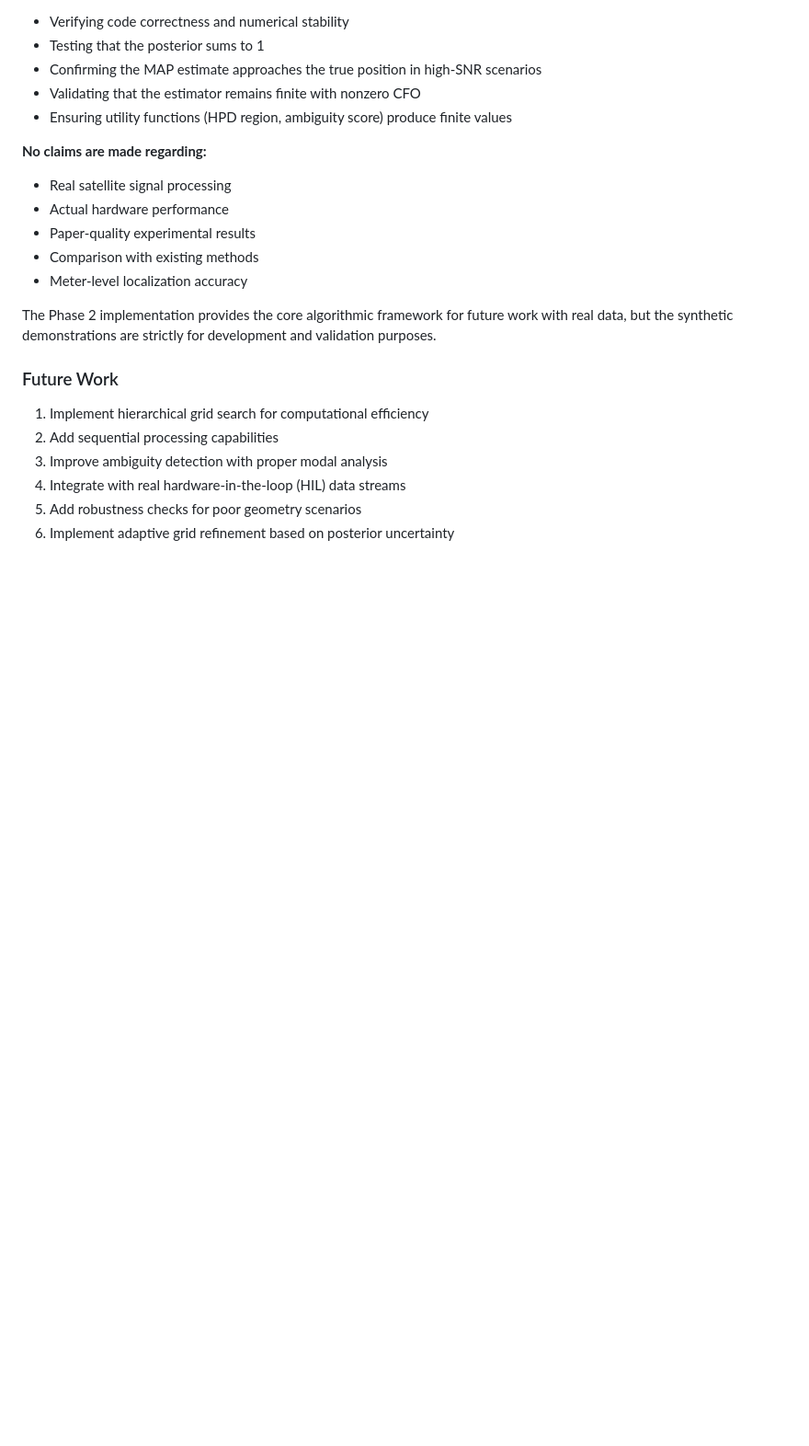
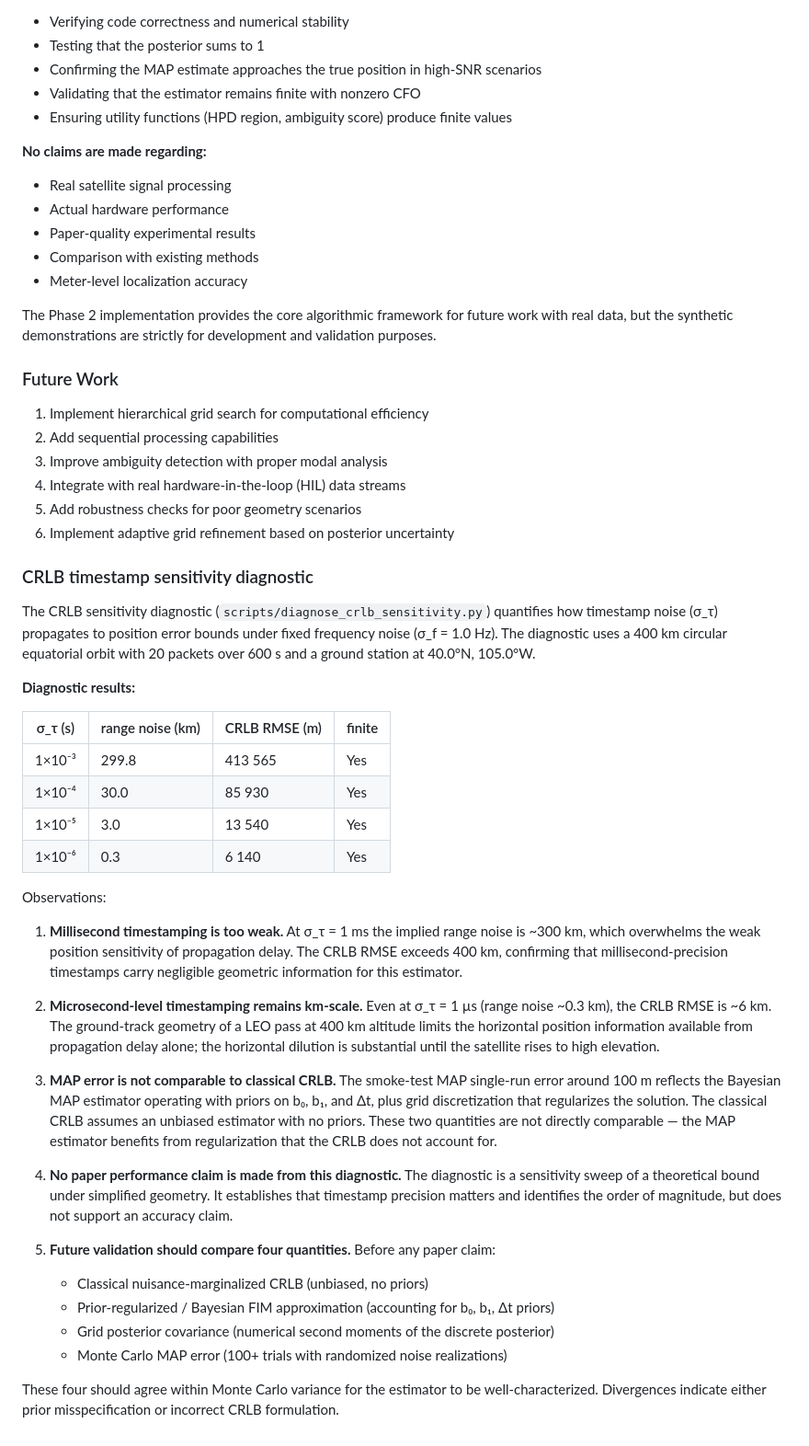
Before and after one commit to Vanisherzd/LEO-DTF, a Markdown page: docs/research_phase2_notes.md, the part around the change. Shown at 92% size. Rendered like a GitHub page; blank space fills up the shorter version.

Commit message:
analysis: add CRLB timestamp sensitivity diagnostic

```diff
--- a/docs/research_phase2_notes.md
+++ b/docs/research_phase2_notes.md
@@ -108,3 +108,34 @@ The Phase 2 implementation provides the core algorithmic framework for future wo
 4. Integrate with real hardware-in-the-loop (HIL) data streams
 5. Add robustness checks for poor geometry scenarios
 6. Implement adaptive grid refinement based on posterior uncertainty
+
+### CRLB timestamp sensitivity diagnostic
+
+The CRLB sensitivity diagnostic (`scripts/diagnose_crlb_sensitivity.py`) quantifies how timestamp noise (σ_τ) propagates to position error bounds under fixed frequency noise (σ_f = 1.0 Hz). The diagnostic uses a 400 km circular equatorial orbit with 20 packets over 600 s and a ground station at 40.0°N, 105.0°W.
+
+**Diagnostic results:**
+
+| σ_τ (s) | range noise (km) | CRLB RMSE (m) | finite |
+|---------|-----------------|---------------|--------|
+| 1×10⁻³  | 299.8           | 413 565       | Yes    |
+| 1×10⁻⁴  | 30.0            | 85 930        | Yes    |
+| 1×10⁻⁵  | 3.0             | 13 540        | Yes    |
+| 1×10⁻⁶  | 0.3             | 6 140         | Yes    |
+
+Observations:
+
+1. **Millisecond timestamping is too weak.** At σ_τ = 1 ms the implied range noise is ~300 km, which overwhelms the weak position sensitivity of propagation delay. The CRLB RMSE exceeds 400 km, confirming that millisecond-precision timestamps carry negligible geometric information for this estimator.
+
+2. **Microsecond-level timestamping remains km-scale.** Even at σ_τ = 1 µs (range noise ~0.3 km), the CRLB RMSE is ~6 km. The ground-track geometry of a LEO pass at 400 km altitude limits the horizontal position information available from propagation delay alone; the horizontal dilution is substantial until the satellite rises to high elevation.
+
+3. **MAP error is not comparable to classical CRLB.** The smoke-test MAP single-run error around 100 m reflects the Bayesian MAP estimator operating with priors on b₀, b₁, and Δt, plus grid discretization that regularizes the solution. The classical CRLB assumes an unbiased estimator with no priors. These two quantities are not directly comparable — the MAP estimator benefits from regularization that the CRLB does not account for.
+
+4. **No paper performance claim is made from this diagnostic.** The diagnostic is a sensitivity sweep of a theoretical bound under simplified geometry. It establishes that timestamp precision matters and identifies the order of magnitude, but does not support an accuracy claim.
+
+5. **Future validation should compare four quantities.** Before any paper claim:
+   - Classical nuisance-marginalized CRLB (unbiased, no priors)
+   - Prior-regularized / Bayesian FIM approximation (accounting for b₀, b₁, Δt priors)
+   - Grid posterior covariance (numerical second moments of the discrete posterior)
+   - Monte Carlo MAP error (100+ trials with randomized noise realizations)
+
+These four should agree within Monte Carlo variance for the estimator to be well-characterized. Divergences indicate either prior misspecification or incorrect CRLB formulation.
```
